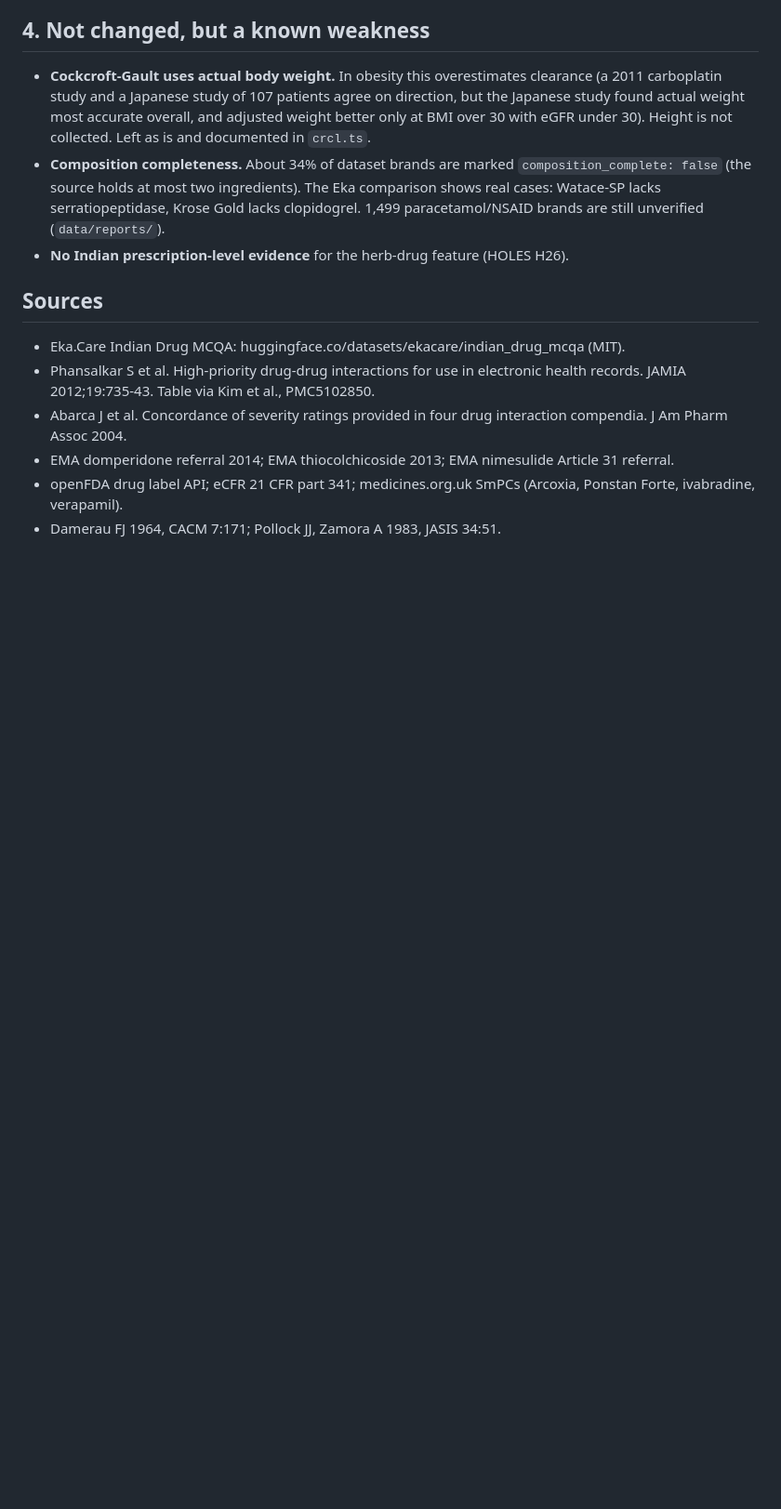
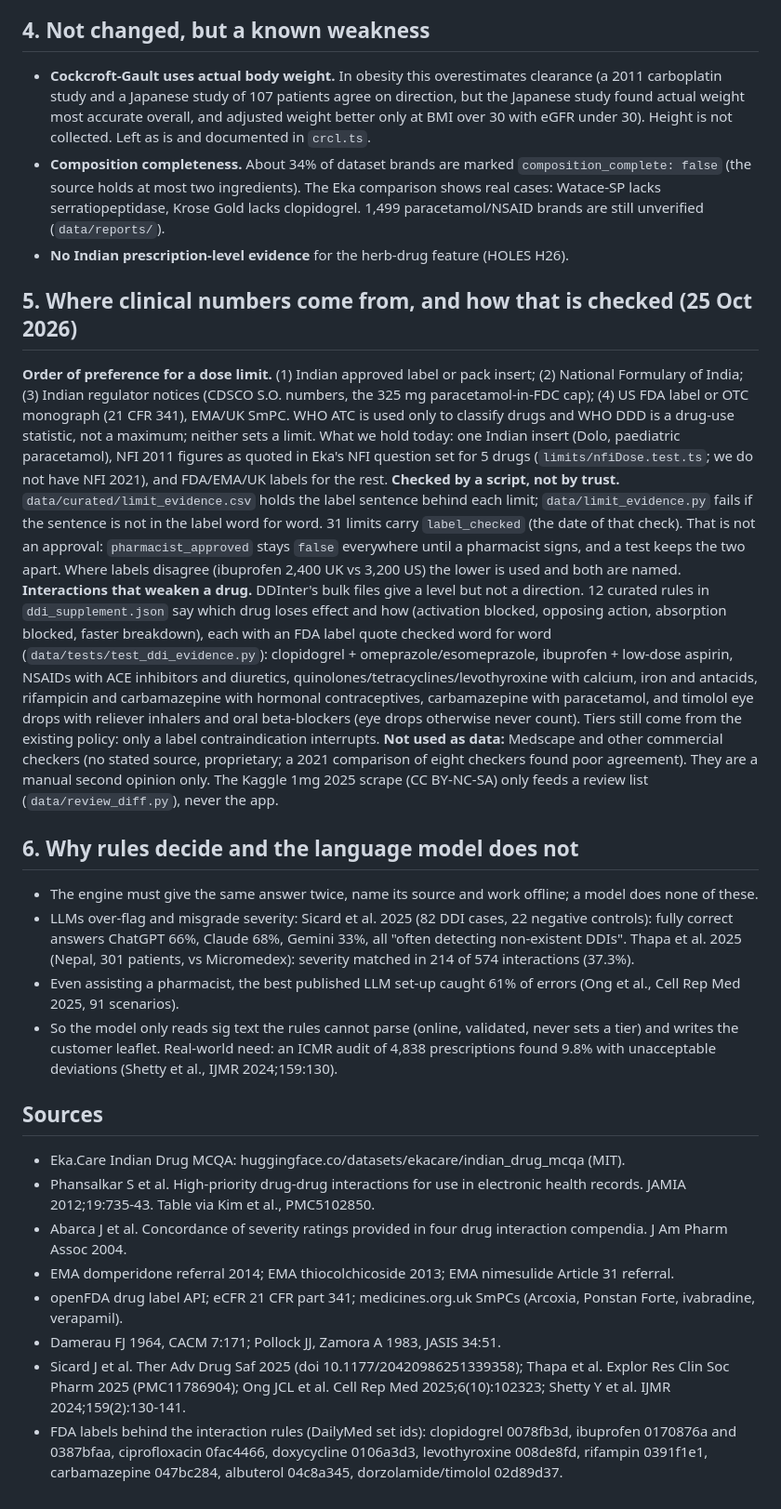
Before and after one commit to ved-jadhav-10/parchi, a Markdown page: docs/DATA_RELIABILITY.md, the part around the change. Shown at 93% size. GitHub-like rendering; blank space fills up the shorter version.

Commit message:
A: DATA_RELIABILITY: source order for clinical numbers, label checks vs pharmacist approval, weakening-interaction rules, why rules decide (shared doc)

```diff
--- a/docs/DATA_RELIABILITY.md
+++ b/docs/DATA_RELIABILITY.md
@@ -27,6 +27,18 @@ What was measured against sources outside this repo, what changed, and what is s
 - **Composition completeness.** About 34% of dataset brands are marked `composition_complete: false` (the source holds at most two ingredients). The Eka comparison shows real cases: Watace-SP lacks serratiopeptidase, Krose Gold lacks clopidogrel. 1,499 paracetamol/NSAID brands are still unverified (`data/reports/`).
 - **No Indian prescription-level evidence** for the herb-drug feature (HOLES H26).
 
+## 5. Where clinical numbers come from, and how that is checked (25 Oct 2026)
+**Order of preference for a dose limit.** (1) Indian approved label or pack insert; (2) National Formulary of India; (3) Indian regulator notices (CDSCO S.O. numbers, the 325 mg paracetamol-in-FDC cap); (4) US FDA label or OTC monograph (21 CFR 341), EMA/UK SmPC. WHO ATC is used only to classify drugs and WHO DDD is a drug-use statistic, not a maximum; neither sets a limit. What we hold today: one Indian insert (Dolo, paediatric paracetamol), NFI 2011 figures as quoted in Eka's NFI question set for 5 drugs (`limits/nfiDose.test.ts`; we do not have NFI 2021), and FDA/EMA/UK labels for the rest.
+**Checked by a script, not by trust.** `data/curated/limit_evidence.csv` holds the label sentence behind each limit; `data/limit_evidence.py` fails if the sentence is not in the label word for word. 31 limits carry `label_checked` (the date of that check). That is not an approval: `pharmacist_approved` stays `false` everywhere until a pharmacist signs, and a test keeps the two apart. Where labels disagree (ibuprofen 2,400 UK vs 3,200 US) the lower is used and both are named.
+**Interactions that weaken a drug.** DDInter's bulk files give a level but not a direction. 12 curated rules in `ddi_supplement.json` say which drug loses effect and how (activation blocked, opposing action, absorption blocked, faster breakdown), each with an FDA label quote checked word for word (`data/tests/test_ddi_evidence.py`): clopidogrel + omeprazole/esomeprazole, ibuprofen + low-dose aspirin, NSAIDs with ACE inhibitors and diuretics, quinolones/tetracyclines/levothyroxine with calcium, iron and antacids, rifampicin and carbamazepine with hormonal contraceptives, carbamazepine with paracetamol, and timolol eye drops with reliever inhalers and oral beta-blockers (eye drops otherwise never count). Tiers still come from the existing policy: only a label contraindication interrupts.
+**Not used as data:** Medscape and other commercial checkers (no stated source, proprietary; a 2021 comparison of eight checkers found poor agreement). They are a manual second opinion only. The Kaggle 1mg 2025 scrape (CC BY-NC-SA) only feeds a review list (`data/review_diff.py`), never the app.
+
+## 6. Why rules decide and the language model does not
+- The engine must give the same answer twice, name its source and work offline; a model does none of these.
+- LLMs over-flag and misgrade severity: Sicard et al. 2025 (82 DDI cases, 22 negative controls): fully correct answers ChatGPT 66%, Claude 68%, Gemini 33%, all "often detecting non-existent DDIs". Thapa et al. 2025 (Nepal, 301 patients, vs Micromedex): severity matched in 214 of 574 interactions (37.3%).
+- Even assisting a pharmacist, the best published LLM set-up caught 61% of errors (Ong et al., Cell Rep Med 2025, 91 scenarios).
+- So the model only reads sig text the rules cannot parse (online, validated, never sets a tier) and writes the customer leaflet. Real-world need: an ICMR audit of 4,838 prescriptions found 9.8% with unacceptable deviations (Shetty et al., IJMR 2024;159:130).
+
 ## Sources
 - Eka.Care Indian Drug MCQA: huggingface.co/datasets/ekacare/indian_drug_mcqa (MIT).
 - Phansalkar S et al. High-priority drug-drug interactions for use in electronic health records. JAMIA 2012;19:735-43. Table via Kim et al., PMC5102850.
@@ -34,3 +46,5 @@ What was measured against sources outside this repo, what changed, and what is s
 - EMA domperidone referral 2014; EMA thiocolchicoside 2013; EMA nimesulide Article 31 referral.
 - openFDA drug label API; eCFR 21 CFR part 341; medicines.org.uk SmPCs (Arcoxia, Ponstan Forte, ivabradine, verapamil).
 - Damerau FJ 1964, CACM 7:171; Pollock JJ, Zamora A 1983, JASIS 34:51.
+- Sicard J et al. Ther Adv Drug Saf 2025 (doi 10.1177/20420986251339358); Thapa et al. Explor Res Clin Soc Pharm 2025 (PMC11786904); Ong JCL et al. Cell Rep Med 2025;6(10):102323; Shetty Y et al. IJMR 2024;159(2):130-141.
+- FDA labels behind the interaction rules (DailyMed set ids): clopidogrel 0078fb3d, ibuprofen 0170876a and 0387bfaa, ciprofloxacin 0fac4466, doxycycline 0106a3d3, levothyroxine 008de8fd, rifampin 0391f1e1, carbamazepine 047bc284, albuterol 04c8a345, dorzolamide/timolol 02d89d37.
```
